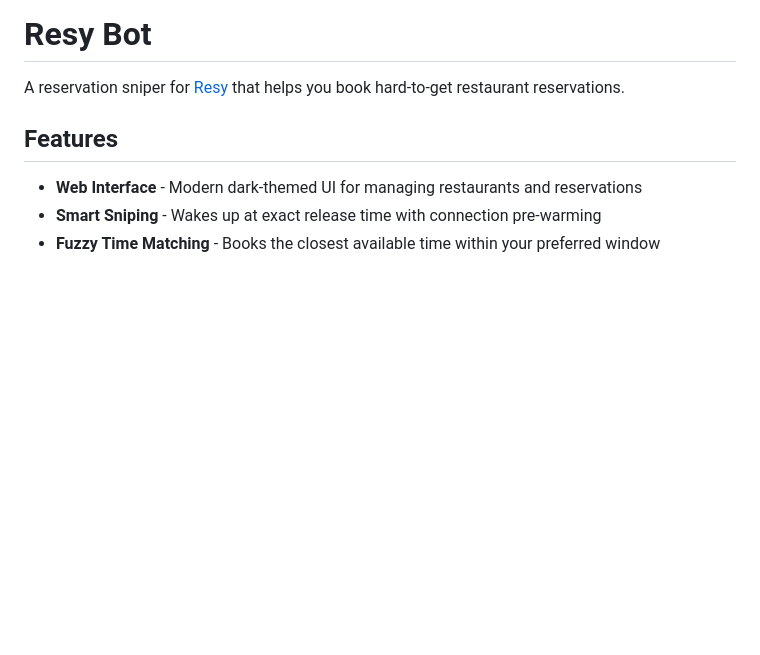
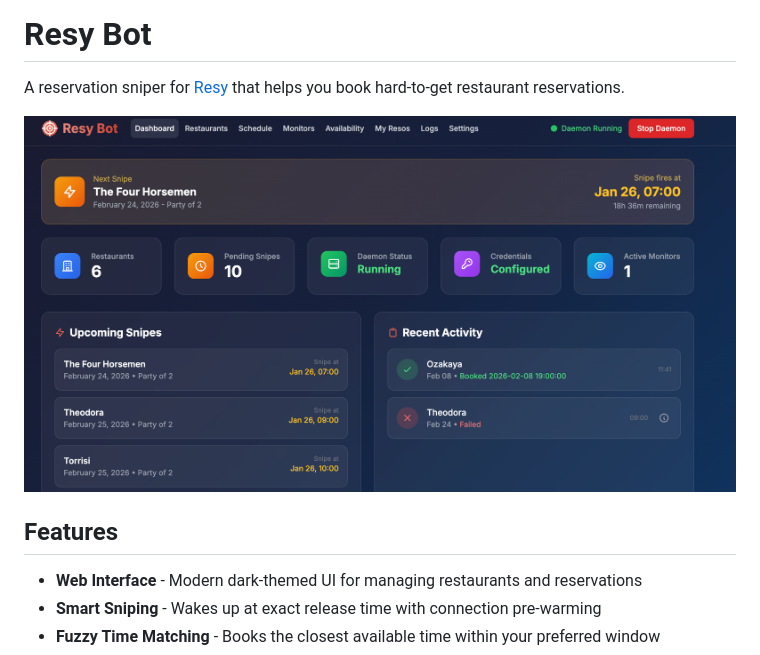
Before and after one commit to derekjaeger1/resy_bot, a Markdown page: README.md, the part around the change. Rendered like a GitHub page; pictures changed too: docs/dashboard.png (added); blank space fills up the shorter version.

Commit message:
Add dashboard screenshot to README
Shows the main dashboard with upcoming snipes, recent activity,
and daemon status indicator.

```diff
--- a/README.md
+++ b/README.md
@@ -1,6 +1,8 @@
 # Resy Bot
 
 A reservation sniper for [Resy](https://resy.com) that helps you book hard-to-get restaurant reservations.
+
+![Dashboard](docs/dashboard.png)
 
 ## Features
 
```
